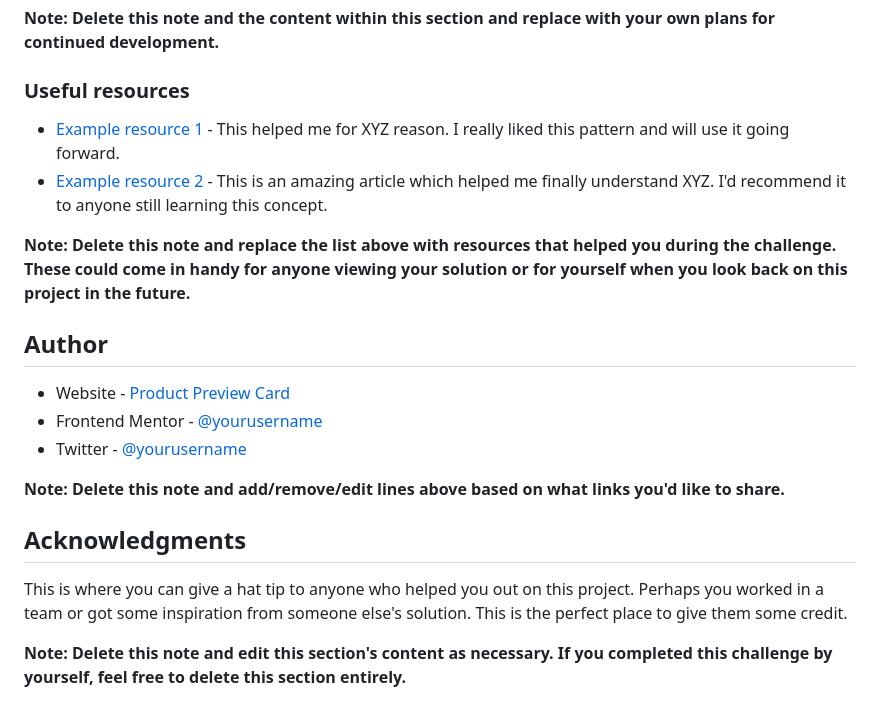
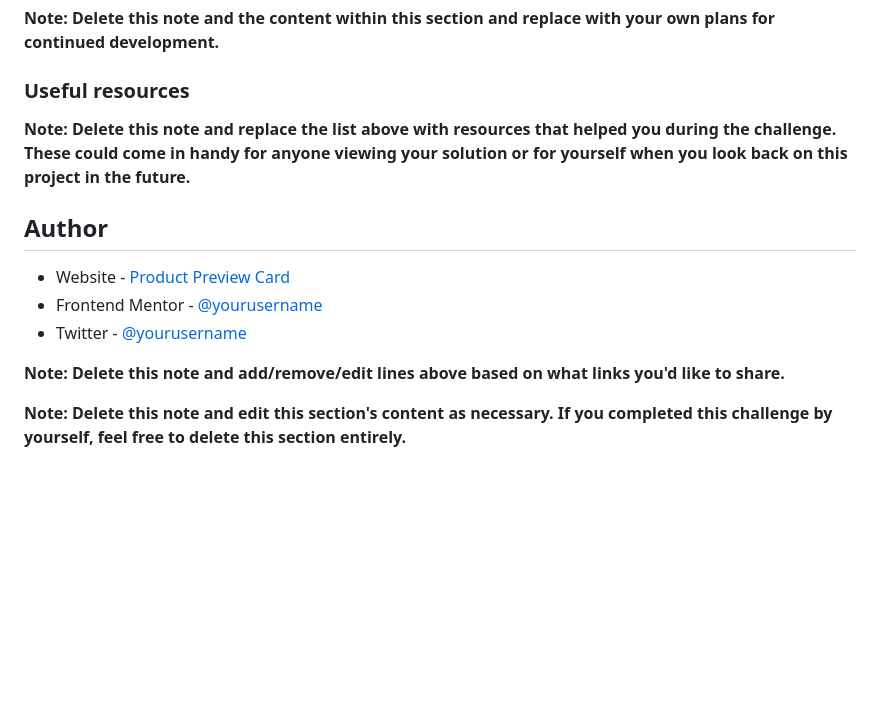
Before and after one commit to UjjwalKaul/product-preview-card-component-main, a Markdown page: README.md, the part around the change. Drawn GitHub-style; blank space fills up the shorter version.

```diff
--- a/README.md
+++ b/README.md
@@ -91,9 +91,6 @@ Use this section to outline areas that you want to continue focusing on in futur
 
 ### Useful resources
 
-- [Example resource 1](https://www.example.com) - This helped me for XYZ reason. I really liked this pattern and will use it going forward.
-- [Example resource 2](https://www.example.com) - This is an amazing article which helped me finally understand XYZ. I'd recommend it to anyone still learning this concept.
-
 **Note: Delete this note and replace the list above with resources that helped you during the challenge. These could come in handy for anyone viewing your solution or for yourself when you look back on this project in the future.**
 
 ## Author
@@ -104,8 +101,5 @@ Use this section to outline areas that you want to continue focusing on in futur
 
 **Note: Delete this note and add/remove/edit lines above based on what links you'd like to share.**
 
-## Acknowledgments
-
-This is where you can give a hat tip to anyone who helped you out on this project. Perhaps you worked in a team or got some inspiration from someone else's solution. This is the perfect place to give them some credit.
 
 **Note: Delete this note and edit this section's content as necessary. If you completed this challenge by yourself, feel free to delete this section entirely.**
```
